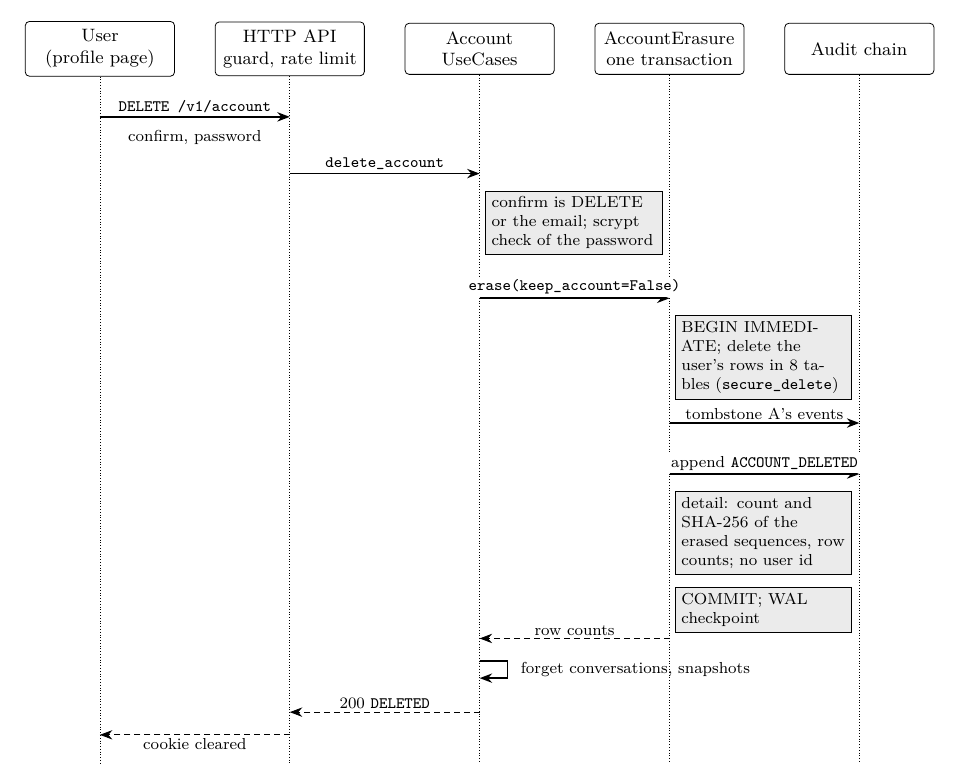
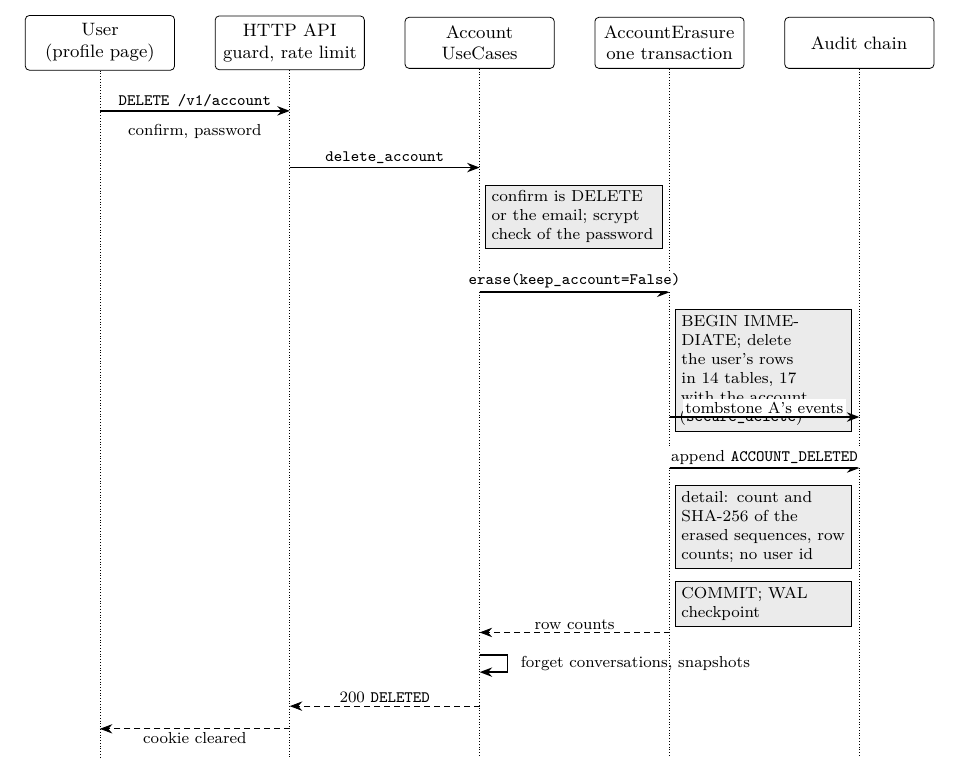
Before and after one commit to DataMarketAnalysisClub/Neural-Ledger, a LaTeX document (docs/latex/security-assessment/security-self-assessment.tex, which reads docs/latex/common/figures/deletion.tex): part of page 9 of 16, cut so that both start at the same text. Compiled offline with pdfLaTeX.

Commit message:
docs(latex): give the real table count in the deletion figure

```diff
--- a/docs/latex/common/figures/deletion.tex
+++ b/docs/latex/common/figures/deletion.tex
@@ -12,7 +12,7 @@
   \draw[msg] (34,-22) -- node[label,above]{\code{delete_account}} (68,-22);
   \node[note,anchor=north west,text width=29mm] at (69,-25) {confirm is DELETE or the email; scrypt check of the password};
   \draw[msg] (68,-44) -- node[label,above]{\code{erase(keep_account=False)}} (102,-44);
-  \node[note,anchor=north west,text width=29mm] at (103,-47) {BEGIN IMMEDIATE; delete the user's rows in 8 tables (\code{secure_delete})};
+  \node[note,anchor=north west,text width=29mm] at (103,-47) {BEGIN IMMEDIATE; delete the user's rows in 14 tables, 17 with the account (\code{secure_delete})};
   \draw[msg] (102,-66) -- node[label,above]{tombstone A's events} (136,-66);
   \draw[msg] (102,-75) -- node[label,above]{append \code{ACCOUNT_DELETED}} (136,-75);
   \node[note,anchor=north west,text width=29mm] at (103,-78) {detail: count and SHA-256 of the erased sequences, row counts; no user id};
```
